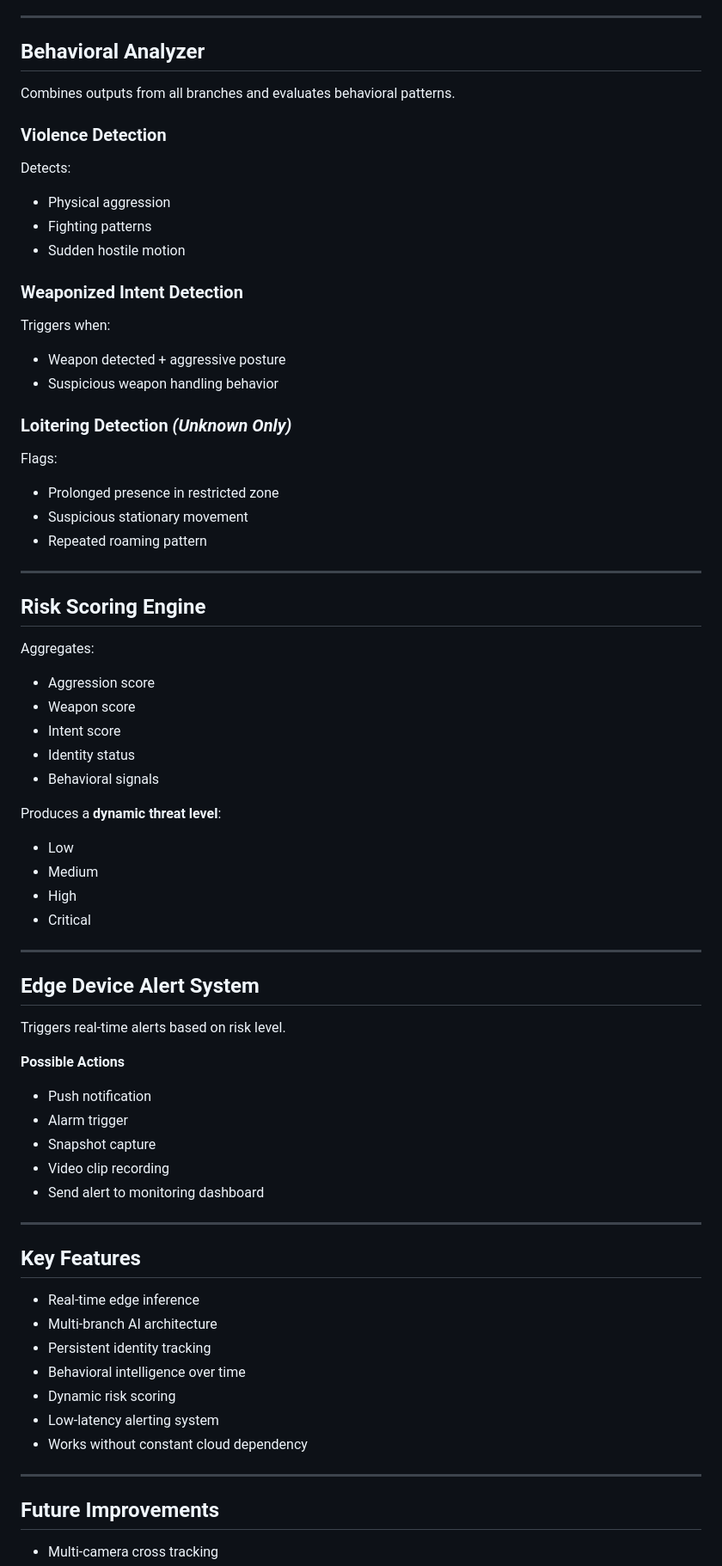
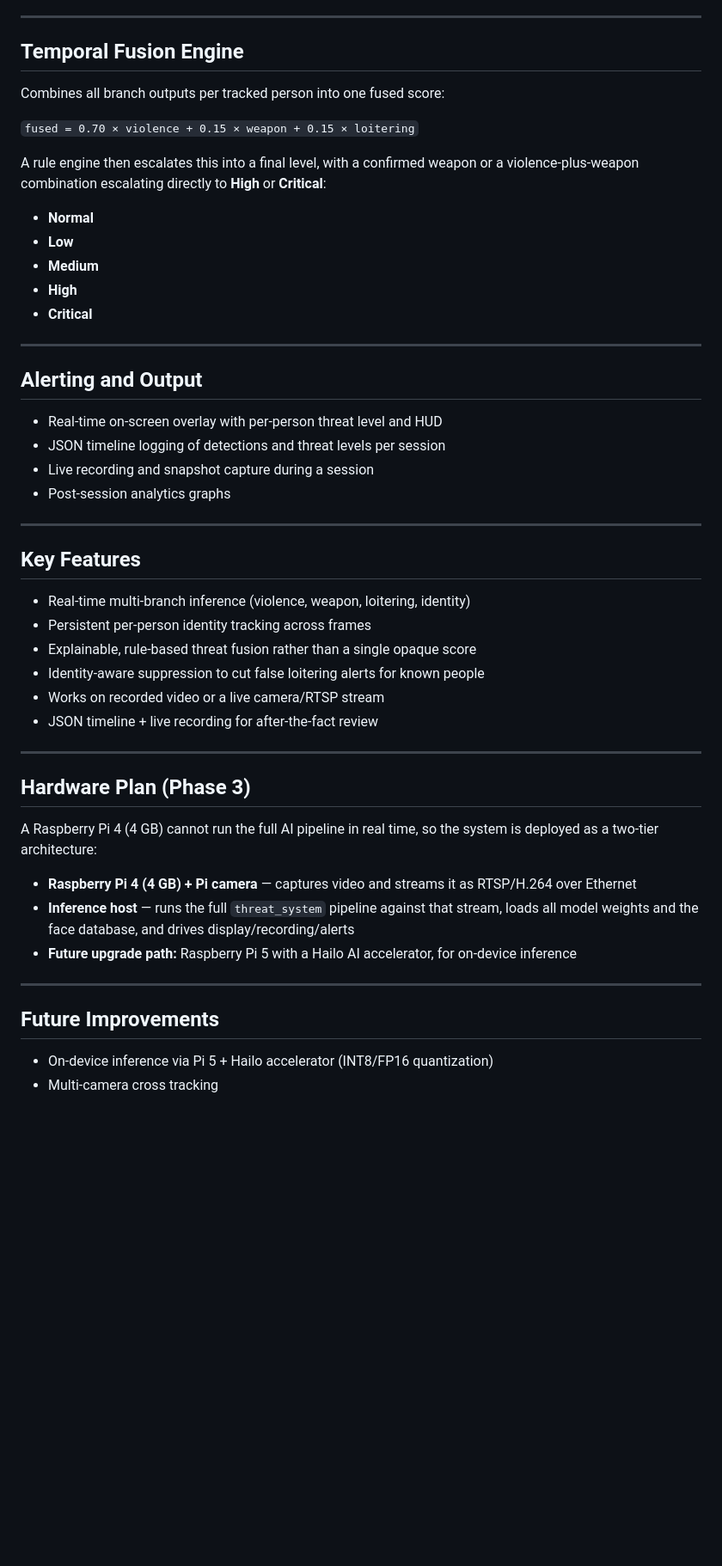
Before and after one commit to Retesh07/AI---Driven-Anamoly-Detection-System, a Markdown page: README.md, the part around one of its changes. Shown at 86% size. GitHub-like rendering; blank space fills up the shorter version.

```diff
--- a/README.md
+++ b/README.md
@@ -72,71 +76,53 @@ Handles live video frame ingestion and distributes the frame to multiple inferen
 
 ---
 
-##  Behavioral Analyzer
+##  Temporal Fusion Engine
 
-Combines outputs from all branches and evaluates behavioral patterns.
+Combines all branch outputs per tracked person into one fused score:
 
-### Violence Detection
-Detects:
-- Physical aggression
-- Fighting patterns
-- Sudden hostile motion
+`fused = 0.70 × violence + 0.15 × weapon + 0.15 × loitering`
 
-### Weaponized Intent Detection
-Triggers when:
-- Weapon detected + aggressive posture
-- Suspicious weapon handling behavior
+A rule engine then escalates this into a final level, with a confirmed weapon or a violence-plus-weapon combination escalating directly to **High** or **Critical**:
 
-### Loitering Detection *(Unknown Only)*
-Flags:
-- Prolonged presence in restricted zone
-- Suspicious stationary movement
-- Repeated roaming pattern
+- **Normal**
+- **Low**
+- **Medium**
+- **High**
+- **Critical**
 
 ---
 
-##  Risk Scoring Engine
+##  Alerting and Output
 
-Aggregates:
-- Aggression score
-- Weapon score
-- Intent score
-- Identity status
-- Behavioral signals
-
-Produces a **dynamic threat level**:
-- Low
-- Medium
-- High
-- Critical
-
----
-
-##  Edge Device Alert System
-
-Triggers real-time alerts based on risk level.
-
-**Possible Actions**
-- Push notification
-- Alarm trigger
-- Snapshot capture
-- Video clip recording
-- Send alert to monitoring dashboard
+- Real-time on-screen overlay with per-person threat level and HUD
+- JSON timeline logging of detections and threat levels per session
+- Live recording and snapshot capture during a session
+- Post-session analytics graphs
 
 ---
 
 ##  Key Features
 
-- Real-time edge inference
-- Multi-branch AI architecture
-- Persistent identity tracking
-- Behavioral intelligence over time
-- Dynamic risk scoring
-- Low-latency alerting system
-- Works without constant cloud dependency
+- Real-time multi-branch inference (violence, weapon, loitering, identity)
+- Persistent per-person identity tracking across frames
+- Explainable, rule-based threat fusion rather than a single opaque score
+- Identity-aware suppression to cut false loitering alerts for known people
+- Works on recorded video or a live camera/RTSP stream
+- JSON timeline + live recording for after-the-fact review
+
+---
+
+##  Hardware Plan (Phase 3)
+
+A Raspberry Pi 4 (4 GB) cannot run the full AI pipeline in real time, so the system is deployed as a two-tier architecture:
+
+- **Raspberry Pi 4 (4 GB) + Pi camera** — captures video and streams it as RTSP/H.264 over Ethernet
+- **Inference host** — runs the full `threat_system` pipeline against that stream, loads all model weights and the face database, and drives display/recording/alerts
+- **Future upgrade path:** Raspberry Pi 5 with a Hailo AI accelerator, for on-device inference
 
 ---
 
 ##  Future Improvements
 
+- On-device inference via Pi 5 + Hailo accelerator (INT8/FP16 quantization)
 - Multi-camera cross tracking
```
Also changed, not shown: other parts of README.md (+91 -44 lines).
